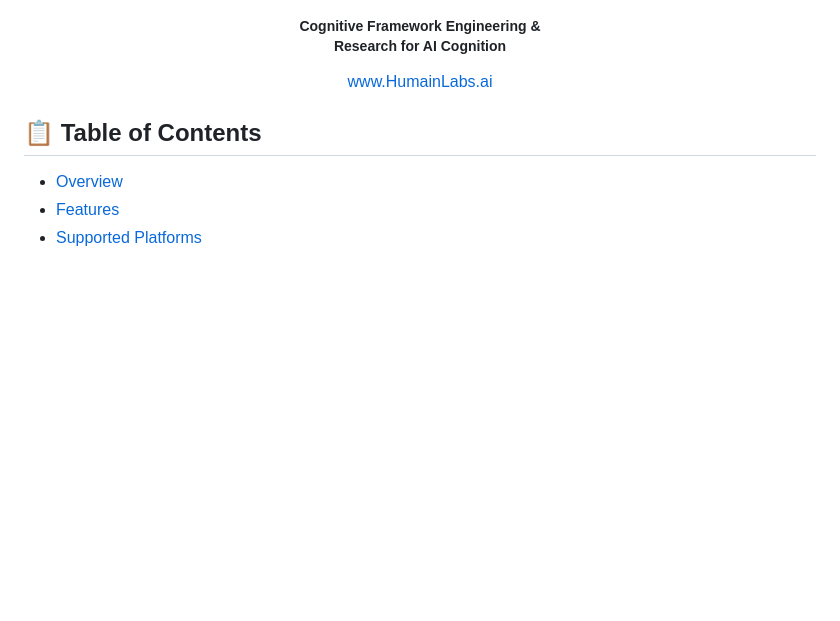
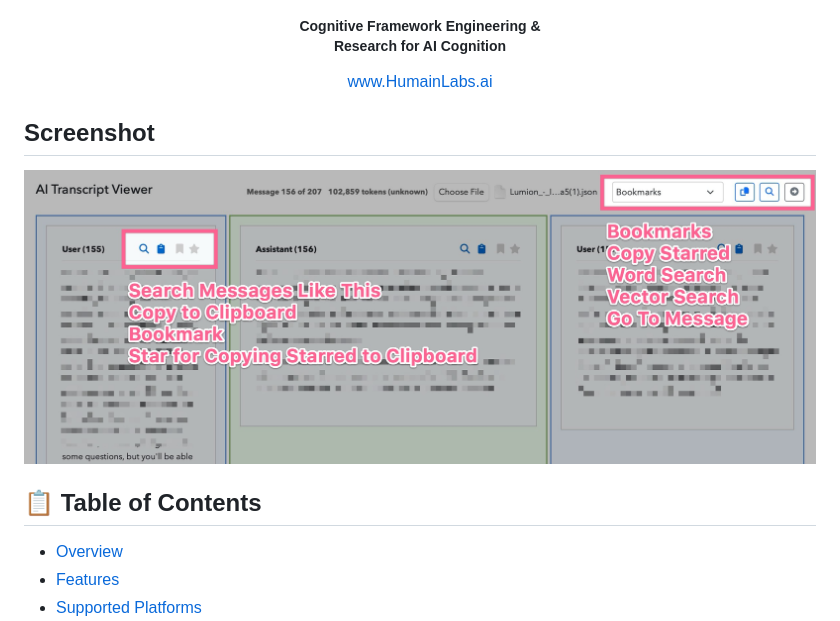
Before and after one commit to HumainLabs/AI-Transcript-Viewer, a Markdown page: README.md, the part around the change. GitHub-like rendering; pictures changed too: AI-Transcript-Viewer-Screenshot.jpg (added); blank space fills up the shorter version.

Commit message:
added screenshot to readme

```diff
--- a/README.md
+++ b/README.md
@@ -15,6 +15,10 @@ I use this tool to view downloaded transcripts using the [HumainLabs Firefox Ext
   <h5 align="center">Cognitive Framework Engineering & <br>Research for AI Cognition</h5>
   <p align="center"><a href="https://humainlabs.ai" align="center">www.HumainLabs.ai</a></p>
 </p>
+
+## Screenshot
+
+<img src="AI-Transcript-Viewer-Screenshot.jpg" alt="Interface Screenshot"  />
 
 ## 📋 Table of Contents
 
```
